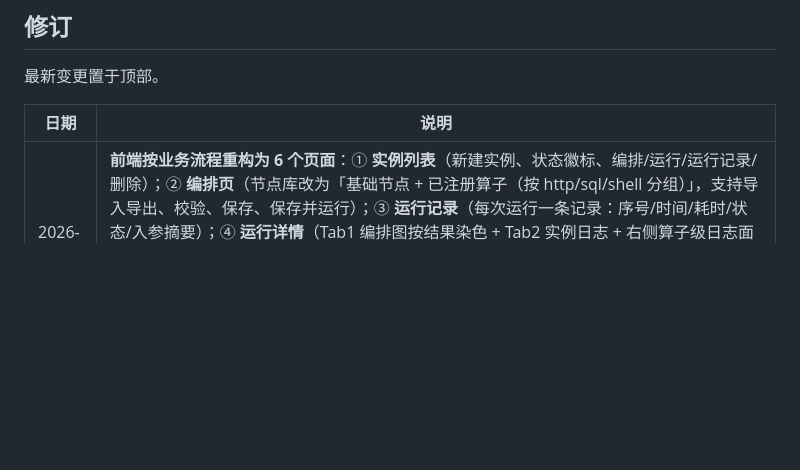
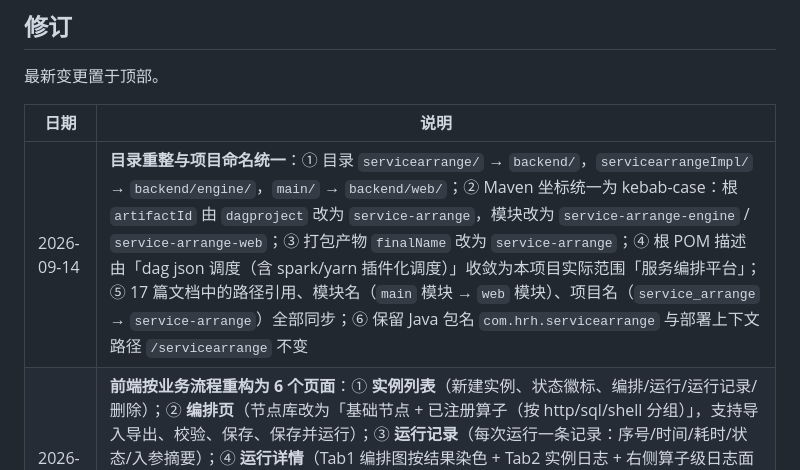
Before and after one commit to HuangRenhui/service-arrange, a Markdown page: docs/文档说明.md, the part around the change. GitHub-like rendering; blank space fills up the shorter version.

Commit message:
docs: 补充目录重整与项目命名统一的修订记录
- 在《文档说明》修订章节记录目录调整、Maven 坐标统一与文档同步范围
- 说明保留项：Java 包名 com.hrh.servicearrange、部署上下文路径 /servicearrange

```diff
--- a/docs/文档说明.md
+++ b/docs/文档说明.md
@@ -139,6 +139,7 @@
 
 | 日期 | 说明 |
 | --- | --- |
+| 2026-09-14 | **目录重整与项目命名统一**：① 目录 `servicearrange/` → `backend/`，`servicearrangeImpl/` → `backend/engine/`，`main/` → `backend/web/`；② Maven 坐标统一为 kebab-case：根 `artifactId` 由 `dagproject` 改为 `service-arrange`，模块改为 `service-arrange-engine` / `service-arrange-web`；③ 打包产物 `finalName` 改为 `service-arrange`；④ 根 POM 描述由「dag json 调度（含 spark/yarn 插件化调度）」收敛为本项目实际范围「服务编排平台」；⑤ 17 篇文档中的路径引用、模块名（`main` 模块 → `web` 模块）、项目名（`service_arrange` → `service-arrange`）全部同步；⑥ 保留 Java 包名 `com.hrh.servicearrange` 与部署上下文路径 `/servicearrange` 不变 |
 | 2026-09-14 | **前端按业务流程重构为 6 个页面**：① **实例列表**（新建实例、状态徽标、编排/运行/运行记录/删除）；② **编排页**（节点库改为「基础节点 + 已注册算子（按 http/sql/shell 分组）」，支持导入导出、校验、保存、保存并运行）；③ **运行记录**（每次运行一条记录：序号/时间/耗时/状态/入参摘要）；④ **运行详情**（Tab1 编排图按结果染色 + Tab2 实例日志 + 右侧算子级日志面板，含入参/出参/异常）；⑤ **算子注册**（先选算子包类型 http/sql/shell，表单随类型切换：HTTP 有 Header/Query/Body，SQL 选数据库+写 SQL，Shell 选执行环境+写脚本）；⑥ **Schema 工具**。同步重建数据层（实例/运行记录/算子/两级日志）、接口层（远程优先 + 本地兜底 + 后端建议契约）、运行引擎；《前端控制台说明》重写为 v2.0 |
 | 2026-09-14 | **前端界面重构**，对齐《可视化服务编排引擎 TOP 榜》一文的界面观点：① 左侧改为 node-red 式**分类可折叠调色板**（带搜索、色块、计数、全部折叠/展开）；② 节点改为**统一尺寸的图标卡片**（顶部分类色条 + 图标块 + 名称 + `cellType` + **语义徽标**，如 `POST` / `重试 2` / `补偿组` / `入口`），兼顾扣子的直观与尺寸整齐；③ 属性面板按「基础信息 / 连接关系 / 节点配置 / 强组合」分组，头部显示节点图标与类型；④ 新增底部**状态栏**（节点/连线数、选中项）、**空画布引导**、**线型图例**、连线目标高亮；⑤ 算子注册表单改用**开关**控件并分「基础/入参/出参/其他」四段；⑥ 同步更新《前端控制台说明》§3 界面构成、§3.2 操作手册、§3.3 节点库清单（补图标列）、§10 扩展指南 |
 | 2026-09-14 | **全项目代码核验**（逐行对照 54 个 Java 文件），修正 8 处文档与实现不符：① `TaskInterface` 抽象方法为 **`process`**（`convert` 是模板方法），涉及《执行引擎与调度流程》§3、《算子扩展指南》§3、《编码规范》§2.4；② `Execute` 抽象方法为 **`runProcess`**（`run` 是模板方法）；③ `InstLog` 内容字段为 **`message`**（非 `content`），且**不存在 5 参「内容」构造**；④ `InstLog` 日志级别为 `LEVEL_ERRO` / `"ERRO"`；⑤ 补录 `TaskDao.findStartTask`；⑥ `MqChannelProcessor` 仅定义 3 个通道常量（`shell_task_status_channel` 仅在 `application.yml` 配置）；⑦ 统一「实现数量」口径为 24 种类型 / 2 个转换器 / 4 个执行器；⑧ 《功能清单》§C 重构为「执行器 + 转换器」双维度 |
```
